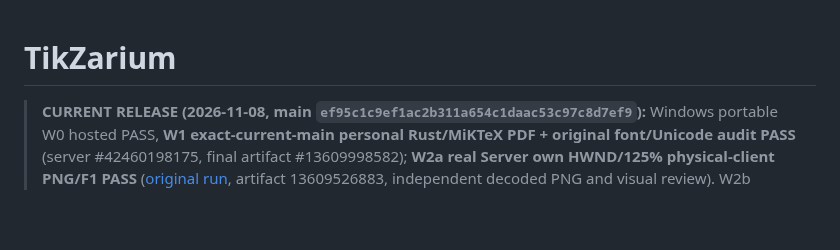
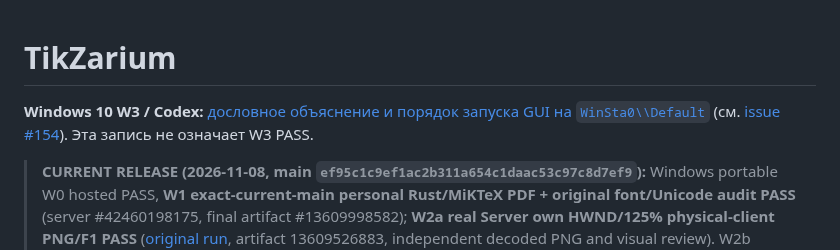
Before and after one commit to i-shutov/tikzarium, a Markdown page: README.md, the part around the change. GitHub-like rendering; blank space fills up the shorter version.

Commit message:
docs(w3): preserve verbatim Codex desktop execution recovery explanation

```diff
--- a/README.md
+++ b/README.md
@@ -1,4 +1,7 @@
 # TikZarium
+
+**Windows 10 W3 / Codex:** [дословное объяснение и порядок запуска GUI на `WinSta0\\Default`](docs/WINDOWS_10_W3_CODEX_DESKTOP_CONTEXT_RU.md) (см. [issue #154](https://github.com/i-shutov/tikzarium/issues/154)). Эта запись не означает W3 PASS.
+
 
 > **CURRENT RELEASE (2026-11-08, main `ef95c1c9ef1ac2b311a654c1daac53c97c8d7ef9`):** Windows portable W0 hosted PASS, **W1 exact-current-main personal Rust/MiKTeX PDF + original font/Unicode audit PASS** (server #42460198175, final artifact #13609998582); **W2a real Server own HWND/125% physical-client PNG/F1 PASS** ([original run](https://github.com/i-shutov/tikzarium/actions/runs/42460198175), artifact 13609526883, independent decoded PNG and visual review). W2b physical six gestures/Save/Open/IME/GUI→XeLaTeX **NOT_RUN**; physical Win10 W3 **NOT_RUN**; stable W4 **NO-GO**. PR #132/#133/#134 merged. See [release control](docs/WINDOWS_1_0_RELEASE_CONTROL_RU.md), [resume](docs/RESUME.md), [79 incidents](docs/TECHNICAL_INCIDENTS_AND_REMEDIATIONS_RU.md). Administrator HIGH is for trusted TeX only (NOT sandbox); no system configuration/FlowBridge changes.
 
```
Also changed, not shown: docs/WINDOWS_10_W3_CODEX_DESKTOP_CONTEXT_RU.md (added, +87 -0 lines), docs/WINDOWS_10_W3_PHYSICAL_QA_20261109_RU.md (+5 -0 lines).
